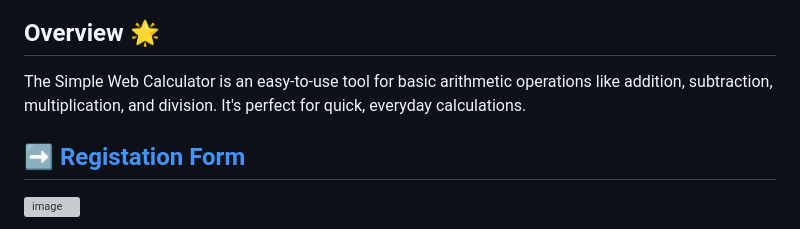
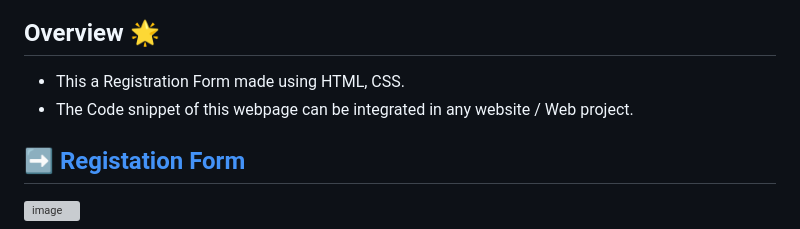
Before and after one commit to abhinav2369/Web-Registration-Form, a Markdown page: README.md, the part around the change. Rendered like a GitHub page; grey boxes are pictures that could not be loaded.

Commit message:
Minor Corrections ✏️

```diff
--- a/README.md
+++ b/README.md
@@ -45,7 +45,8 @@
 
 
 ## Overview 🌟
-The Simple Web Calculator is an easy-to-use tool for basic arithmetic operations like addition, subtraction, multiplication, and division. It's perfect for quick, everyday calculations.
+- This a Registration Form made using HTML, CSS.
+- The Code snippet of this webpage can be integrated in any website / Web project.
 
 
 ## [➡️ Registation Form ](https://abhinavkumar2369.github.io/Basic-Web-Registration-Form/)
```
